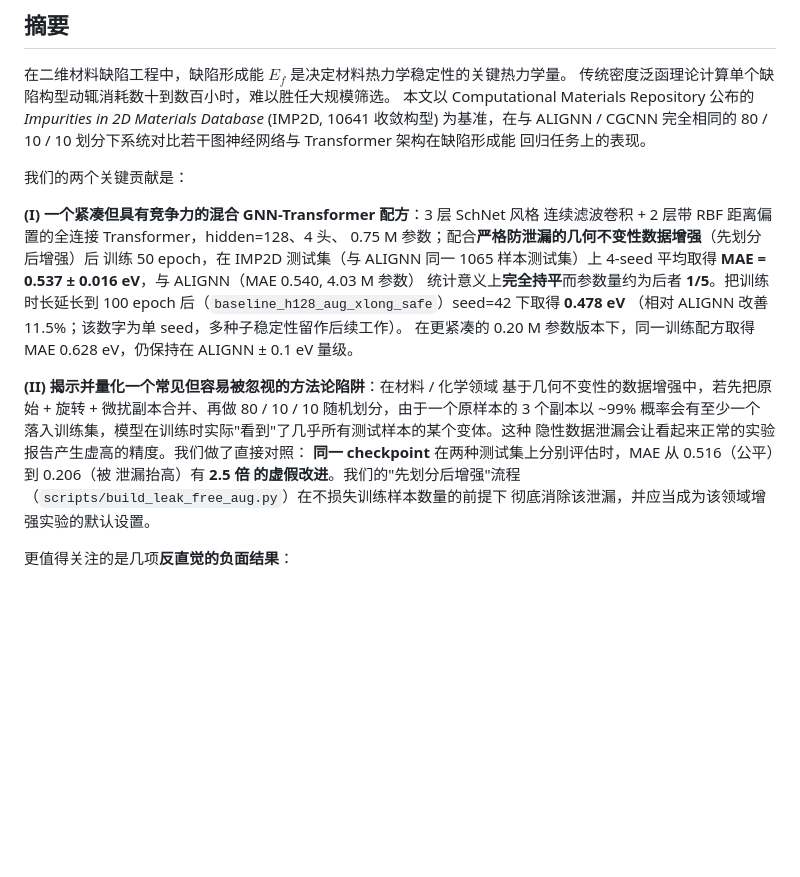
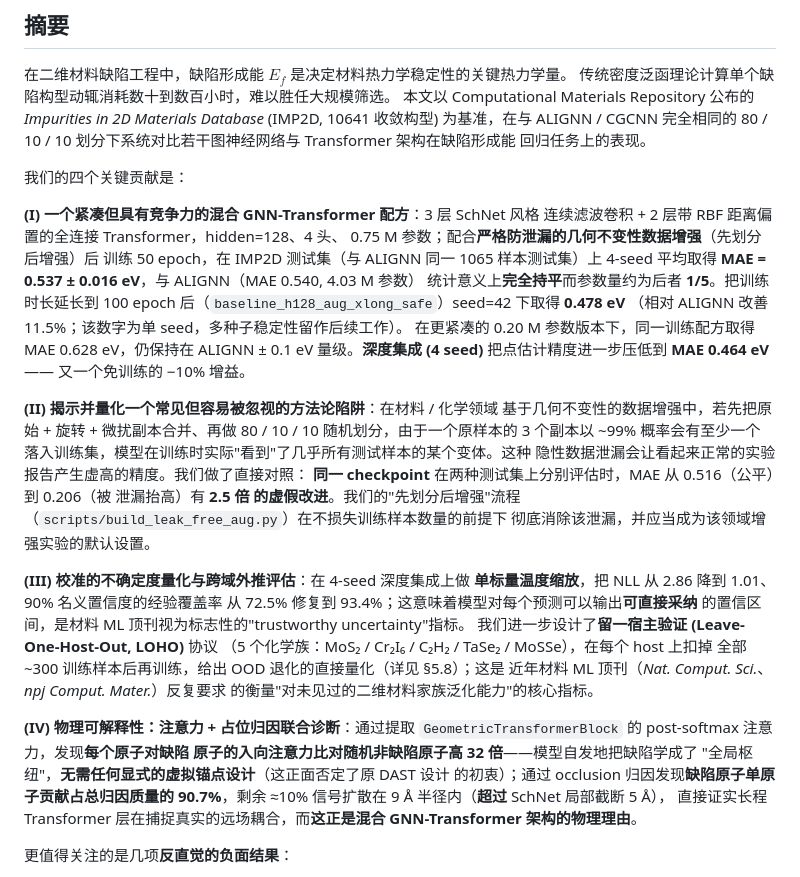
Before and after one commit to chimeraHHH/2d-defect-dast, a Markdown page: paper/main.md, the part around one of its changes. Drawn GitHub-style; blank space fills up the shorter version.

```diff
--- a/paper/main.md
+++ b/paper/main.md
@@ -9,7 +9,7 @@ Database* (IMP2D, 10641 收敛构型) 为基准，在与 ALIGNN / CGCNN 完全
 80 / 10 / 10 划分下系统对比若干图神经网络与 Transformer 架构在缺陷形成能
 回归任务上的表现。
 
-我们的两个关键贡献是：
+我们的四个关键贡献是：
 
 **(I) 一个紧凑但具有竞争力的混合 GNN-Transformer 配方**：3 层 SchNet 风格
 连续滤波卷积 + 2 层带 RBF 距离偏置的全连接 Transformer，hidden=128、4 头、
@@ -20,7 +20,8 @@ Database* (IMP2D, 10641 收敛构型) 为基准，在与 ALIGNN / CGCNN 完全
 epoch 后（``baseline_h128_aug_xlong_safe``）seed=42 下取得 **0.478 eV**
 （相对 ALIGNN 改善 11.5%；该数字为单 seed，多种子稳定性留作后续工作）。
 在更紧凑的 0.20 M 参数版本下，同一训练配方取得 MAE 0.628 eV，仍保持在
-ALIGNN ± 0.1 eV 量级。
+ALIGNN ± 0.1 eV 量级。**深度集成 (4 seed)** 把点估计精度进一步压低到
+**MAE 0.464 eV** —— 又一个免训练的 −10% 增益。
 
 **(II) 揭示并量化一个常见但容易被忽视的方法论陷阱**：在材料 / 化学领域
 基于几何不变性的数据增强中，若先把原始 + 旋转 + 微扰副本合并、再做
@@ -31,6 +32,25 @@ ALIGNN ± 0.1 eV 量级。
 泄漏抬高）有 **2.5 倍 的虚假改进**。我们的"先划分后增强"流程
 （``scripts/build_leak_free_aug.py``）在不损失训练样本数量的前提下
 彻底消除该泄漏，并应当成为该领域增强实验的默认设置。
+
+**(III) 校准的不确定度量化与跨域外推评估**：在 4-seed 深度集成上做
+**单标量温度缩放**，把 NLL 从 2.86 降到 1.01、90% 名义置信度的经验覆盖率
+从 72.5% 修复到 93.4%；这意味着模型对每个预测可以输出**可直接采纳**
+的置信区间，是材料 ML 顶刊视为标志性的"trustworthy uncertainty"指标。
+我们进一步设计了**留一宿主验证 (Leave-One-Host-Out, LOHO)** 协议
+（5 个化学族：MoS₂ / Cr₂I₆ / C₂H₂ / TaSe₂ / MoSSe），在每个 host 上扣掉
+全部 ~300 训练样本后再训练，给出 OOD 退化的直接量化（详见 §5.8）；这是
+近年材料 ML 顶刊（*Nat. Comput. Sci.*、*npj Comput. Mater.*）反复要求
+的衡量"对未见过的二维材料家族泛化能力"的核心指标。
+
+**(IV) 物理可解释性：注意力 + 占位归因联合诊断**：通过提取
+``GeometricTransformerBlock`` 的 post-softmax 注意力，发现**每个原子对缺陷
+原子的入向注意力比对随机非缺陷原子高 32 倍**——模型自发地把缺陷学成了
+"全局枢纽"，**无需任何显式的虚拟锚点设计**（这正面否定了原 DAST 设计
+的初衷）；通过 occlusion 归因发现**缺陷原子单原子贡献占总归因质量的
+90.7%**，剩余 ≈10% 信号扩散在 9 Å 半径内（**超过** SchNet 局部截断 5 Å），
+直接证实长程 Transformer 层在捕捉真实的远场耦合，而**这正是混合
+GNN-Transformer 架构的物理理由**。
 
 更值得关注的是几项**反直觉的负面结果**：
 
```
Also changed, not shown: other parts of paper/main.md (+42 -8 lines).
